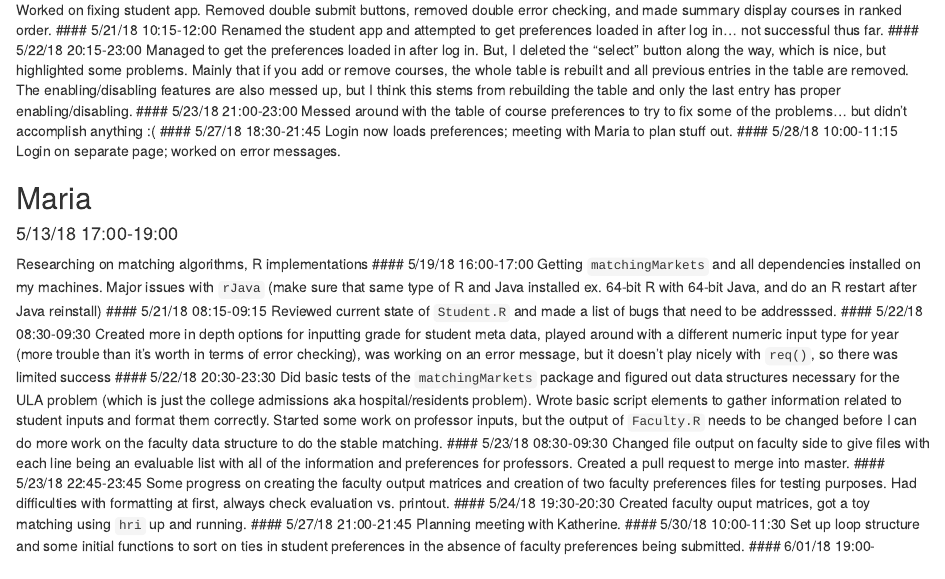
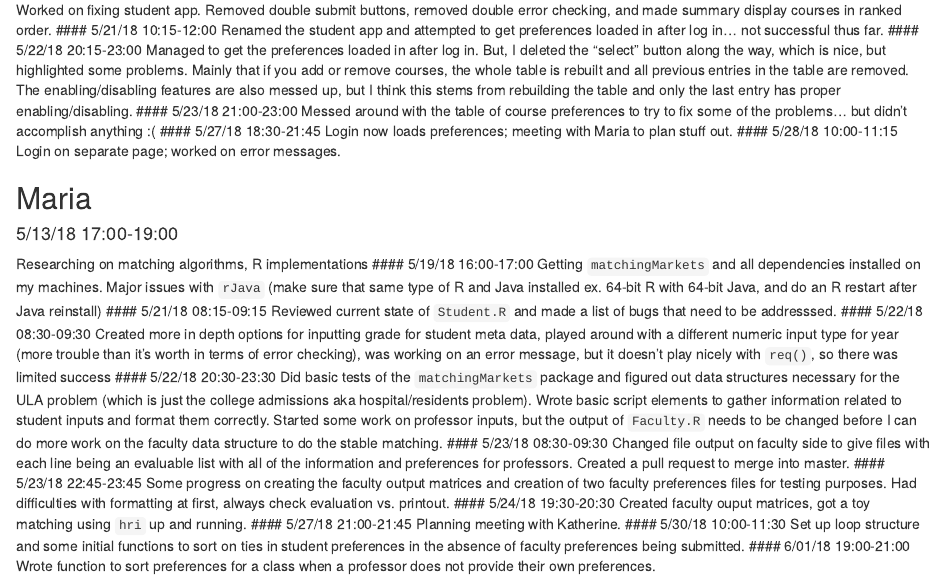
Before and after one commit to kkbrum/ULA-app, an R Markdown document (Work-Log.Rmd): the page in a window 1100 px wide, from 90 px down. Rendered offline with R 4.5, knitr and Pandoc, with nearby package versions.

Commit message:
logging hours

```diff
--- a/Work-Log.Rmd
+++ b/Work-Log.Rmd
@@ -33,4 +33,5 @@ Created faculty ouput matrices, got a toy matching using `hri` up and running.
 Planning meeting with Katherine.
 #### 5/30/18 10:00-11:30
 Set up loop structure and some initial functions to sort on ties in student preferences in the absence of faculty preferences being submitted.
-#### 6/01/18 19:00-
+#### 6/01/18 19:00-21:00
+Wrote function to sort preferences for a class when a professor does not provide their own preferences.
```
